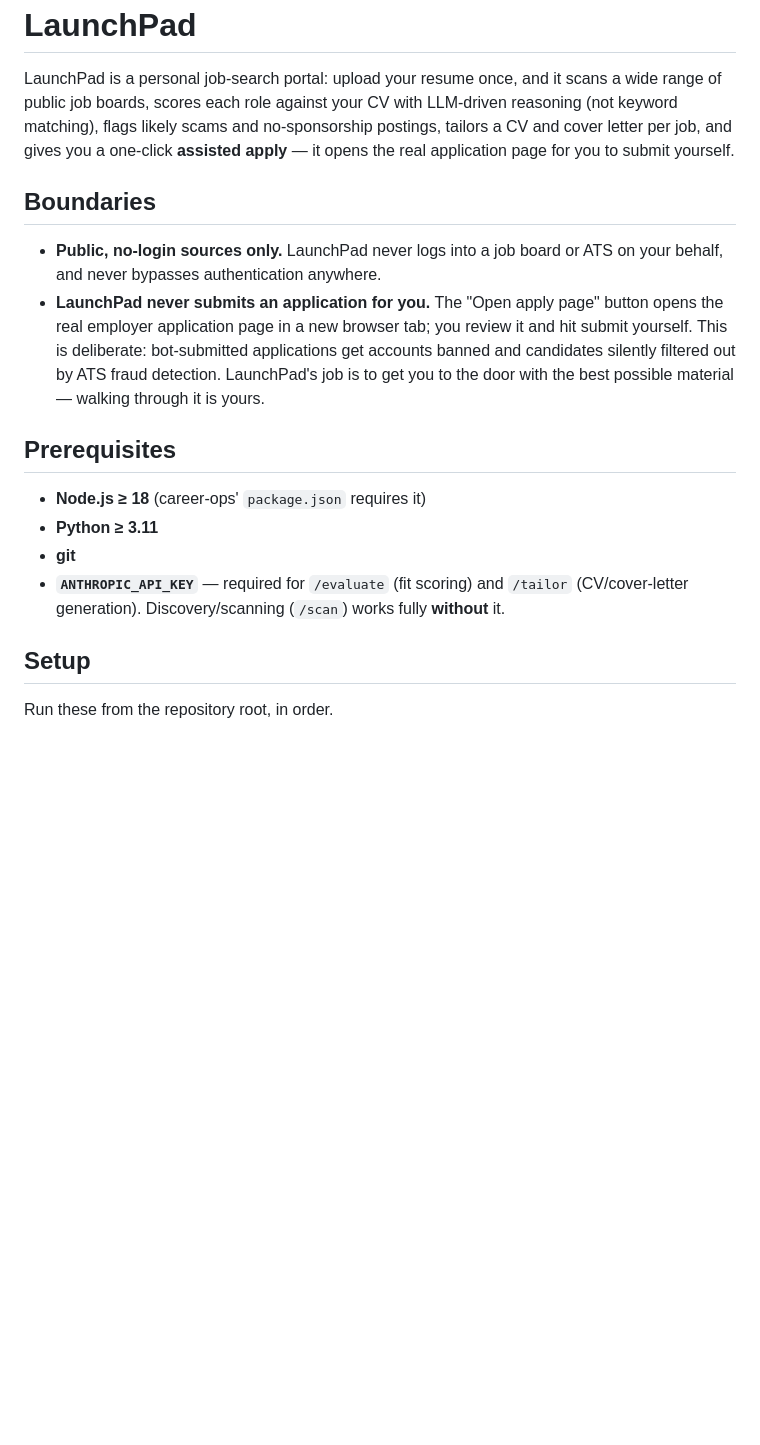
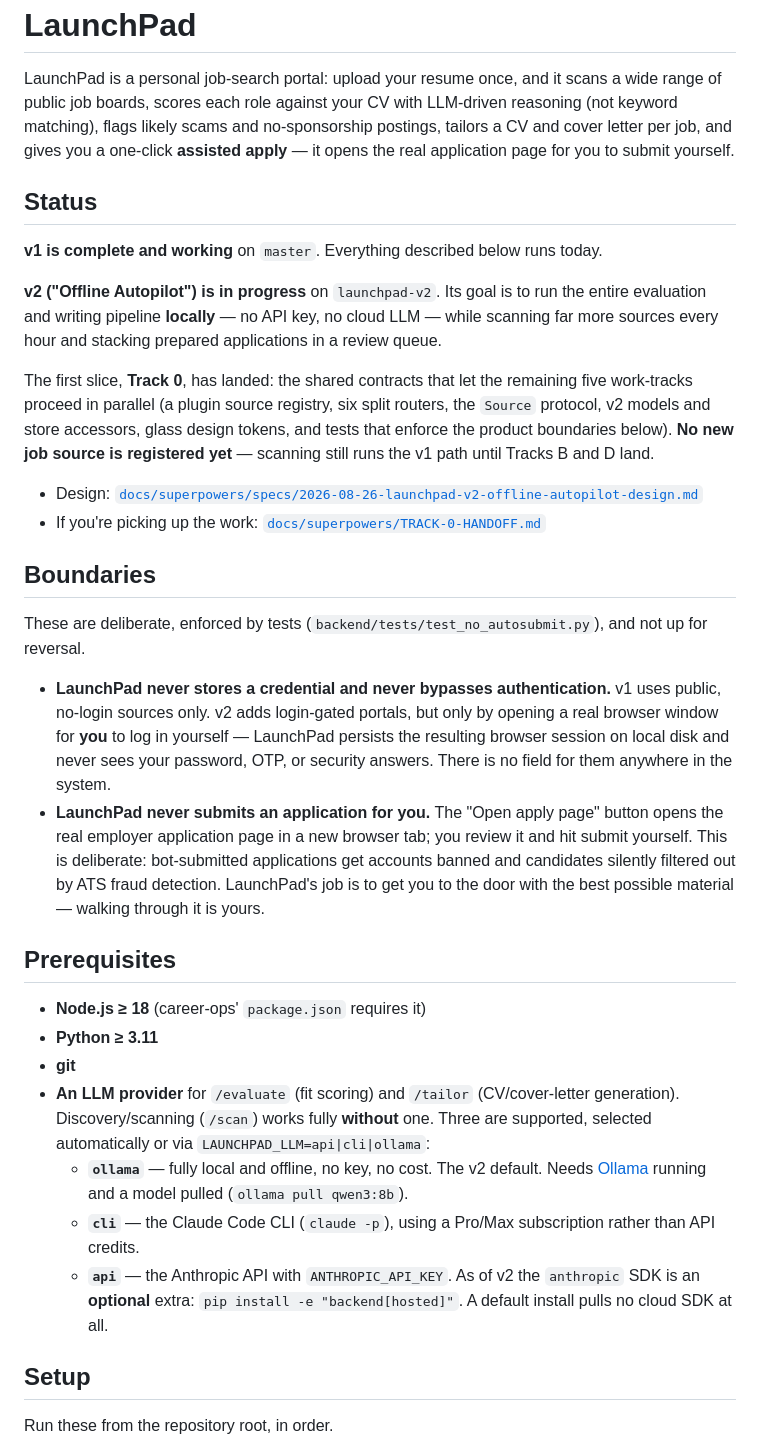
Before and after one commit to Pranav-Aditya016/launchpad-job-portal, a Markdown page: README.md, the part around the change. GitHub-like rendering; blank space fills up the shorter version.

Commit message:
docs: README reflects v2 direction and Track 0 status
v1's "public sources only" and "ANTHROPIC_API_KEY required" lines were
becoming untrue: v2 adds user-driven portal logins (never credential
storage) and defaults to a local Ollama model with anthropic demoted to
an optional extra.

Co-Authored-By: Claude Opus 5 <noreply@anthropic.com>

```diff
--- a/README.md
+++ b/README.md
@@ -6,10 +6,34 @@ range of public job boards, scores each role against your CV with LLM-driven rea
 cover letter per job, and gives you a one-click **assisted apply** — it opens the real
 application page for you to submit yourself.
 
+## Status
+
+**v1 is complete and working** on `master`. Everything described below runs today.
+
+**v2 ("Offline Autopilot") is in progress** on `launchpad-v2`. Its goal is to run the
+entire evaluation and writing pipeline **locally** — no API key, no cloud LLM — while
+scanning far more sources every hour and stacking prepared applications in a review
+queue.
+
+The first slice, **Track 0**, has landed: the shared contracts that let the remaining
+five work-tracks proceed in parallel (a plugin source registry, six split routers, the
+`Source` protocol, v2 models and store accessors, glass design tokens, and tests that
+enforce the product boundaries below). **No new job source is registered yet** — scanning
+still runs the v1 path until Tracks B and D land.
+
+- Design: [`docs/superpowers/specs/2026-08-26-launchpad-v2-offline-autopilot-design.md`](docs/superpowers/specs/2026-08-26-launchpad-v2-offline-autopilot-design.md)
+- If you're picking up the work: [`docs/superpowers/TRACK-0-HANDOFF.md`](docs/superpowers/TRACK-0-HANDOFF.md)
+
 ## Boundaries
 
-- **Public, no-login sources only.** LaunchPad never logs into a job board or ATS on your
-  behalf, and never bypasses authentication anywhere.
+These are deliberate, enforced by tests (`backend/tests/test_no_autosubmit.py`), and not
+up for reversal.
+
+- **LaunchPad never stores a credential and never bypasses authentication.** v1 uses
+  public, no-login sources only. v2 adds login-gated portals, but only by opening a real
+  browser window for **you** to log in yourself — LaunchPad persists the resulting
+  browser session on local disk and never sees your password, OTP, or security answers.
+  There is no field for them anywhere in the system.
 - **LaunchPad never submits an application for you.** The "Open apply page" button opens
   the real employer application page in a new browser tab; you review it and hit submit
   yourself. This is deliberate: bot-submitted applications get accounts banned and
@@ -21,8 +45,16 @@ application page for you to submit yourself.
 - **Node.js ≥ 18** (career-ops' `package.json` requires it)
 - **Python ≥ 3.11**
 - **git**
-- **`ANTHROPIC_API_KEY`** — required for `/evaluate` (fit scoring) and `/tailor`
-  (CV/cover-letter generation). Discovery/scanning (`/scan`) works fully **without** it.
+- **An LLM provider** for `/evaluate` (fit scoring) and `/tailor` (CV/cover-letter
+  generation). Discovery/scanning (`/scan`) works fully **without** one. Three are
+  supported, selected automatically or via `LAUNCHPAD_LLM=api|cli|ollama`:
+  - **`ollama`** — fully local and offline, no key, no cost. The v2 default. Needs
+    [Ollama](https://ollama.com) running and a model pulled (`ollama pull qwen3:8b`).
+  - **`cli`** — the Claude Code CLI (`claude -p`), using a Pro/Max subscription rather
+    than API credits.
+  - **`api`** — the Anthropic API with `ANTHROPIC_API_KEY`. As of v2 the `anthropic`
+    SDK is an **optional** extra: `pip install -e "backend[hosted]"`. A default install
+    pulls no cloud SDK at all.
 
 ## Setup
 
```
